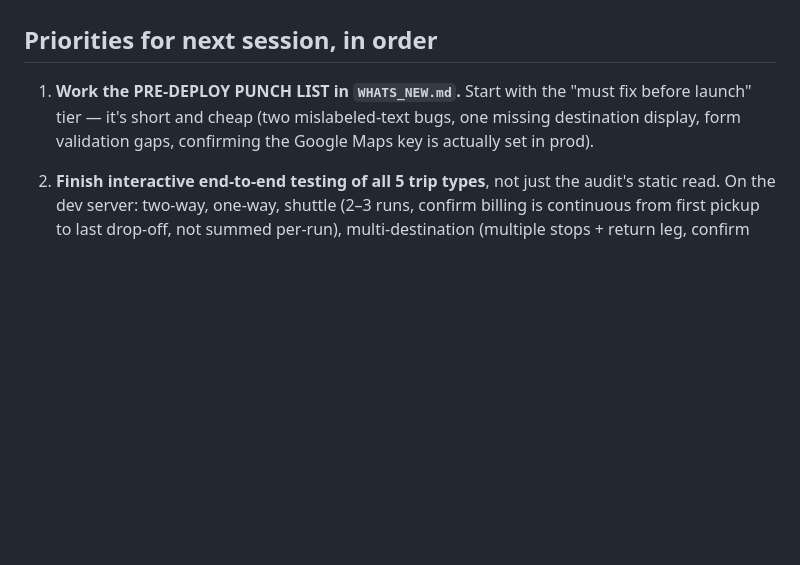
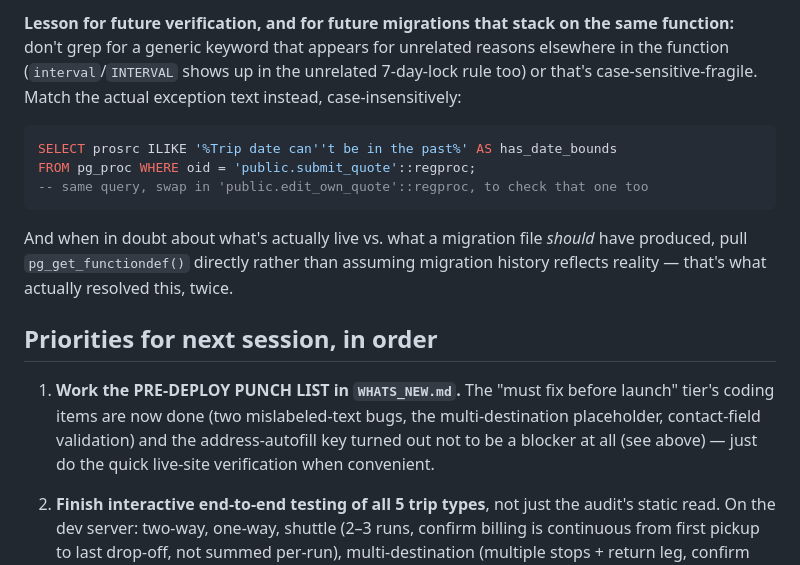
Before and after one commit to michaelgudz06/ccsta, a Markdown page: NEXT_SESSION.md, the part around one of its changes. Rendered like a GitHub page; blank space fills up the shorter version.

````diff
--- a/NEXT_SESSION.md
+++ b/NEXT_SESSION.md
@@ -27,9 +100,25 @@ stale too._
+**Lesson for future verification, and for future migrations that stack on
+the same function:** don't grep for a generic keyword that appears for
+unrelated reasons elsewhere in the function (`interval`/`INTERVAL` shows up
+in the unrelated 7-day-lock rule too) or that's case-sensitive-fragile.
+Match the actual exception text instead, case-insensitively:
+```sql
+SELECT prosrc ILIKE '%Trip date can''t be in the past%' AS has_date_bounds
+FROM pg_proc WHERE oid = 'public.submit_quote'::regproc;
+-- same query, swap in 'public.edit_own_quote'::regproc, to check that one too
+```
+And when in doubt about what's actually live vs. what a migration file
+*should* have produced, pull `pg_get_functiondef()` directly rather than
+assuming migration history reflects reality — that's what actually
+resolved this, twice.
+
 ## Priorities for next session, in order
 
-1. **Work the PRE-DEPLOY PUNCH LIST in `WHATS_NEW.md`.** Start with the
-   "must fix before launch" tier — it's short and cheap (two mislabeled-text
-   bugs, one missing destination display, form validation gaps, confirming
-   the Google Maps key is actually set in prod).
+1. **Work the PRE-DEPLOY PUNCH LIST in `WHATS_NEW.md`.** The "must fix
+   before launch" tier's coding items are now done (two mislabeled-text
+   bugs, the multi-destination placeholder, contact-field validation) and
+   the address-autofill key turned out not to be a blocker at all (see
+   above) — just do the quick live-site verification when convenient.
 
 2. **Finish interactive end-to-end testing of all 5 trip types**, not just
    the audit's static read. On the dev server: two-way, one-way, shuttle
````
Also changed, not shown: other parts of NEXT_SESSION.md (+73 -0 lines).
